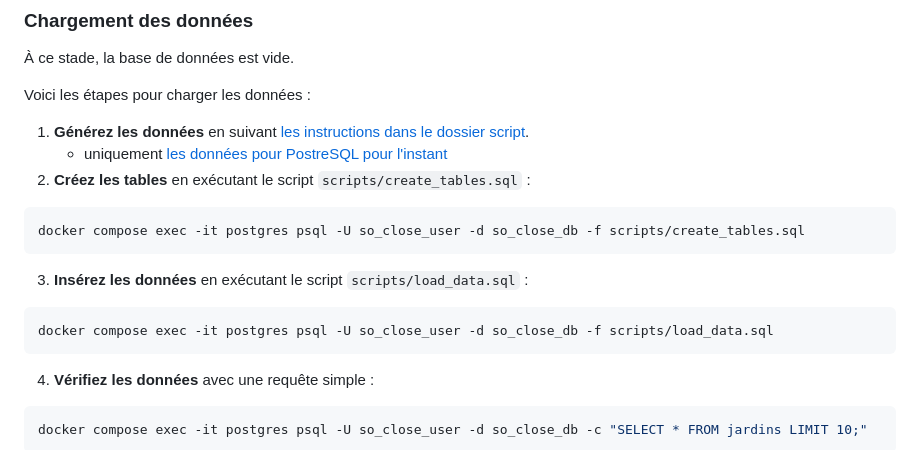
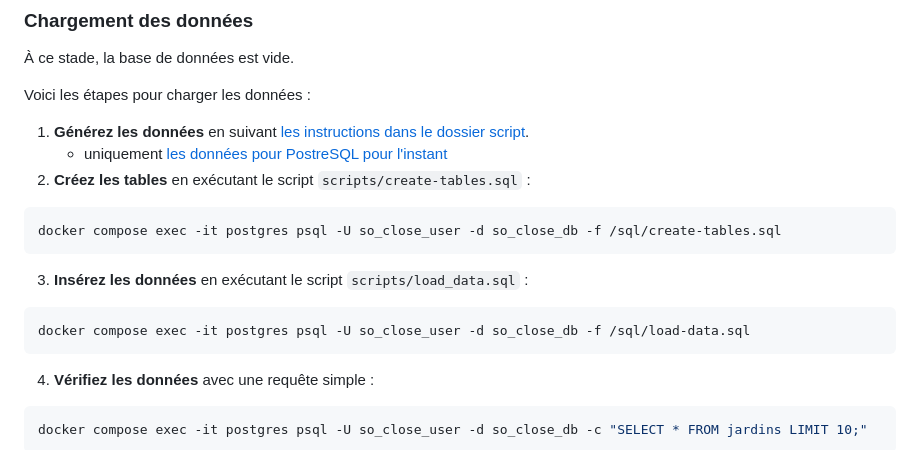
Before and after one commit to EPITA-SIGL-SOCRA-2026/TD_bdd, a Markdown page: README.md, the part around the change. GitHub-like rendering.

Commit message:
fix: postgresql docker cmd

````diff
--- a/README.md
+++ b/README.md
@@ -50,16 +50,16 @@ Voici les étapes pour charger les données :
 
 1. **Générez les données** en suivant [les instructions dans le dossier script](scripts/README.md).
    - uniquement [les données pour PostreSQL pour l'instant](scripts/README.md#génération-des-données-pour-postgresql-generate_so_close_datapy)
-2. **Créez les tables** en exécutant le script `scripts/create_tables.sql` :
+2. **Créez les tables** en exécutant le script `scripts/create-tables.sql` :
 
 ```bash
-docker compose exec -it postgres psql -U so_close_user -d so_close_db -f scripts/create_tables.sql
+docker compose exec -it postgres psql -U so_close_user -d so_close_db -f /sql/create-tables.sql
 ```
 
 3. **Insérez les données** en exécutant le script `scripts/load_data.sql` :
 
 ```bash
-docker compose exec -it postgres psql -U so_close_user -d so_close_db -f scripts/load_data.sql
+docker compose exec -it postgres psql -U so_close_user -d so_close_db -f /sql/load-data.sql
 ```
 
 4. **Vérifiez les données** avec une requête simple :
````
